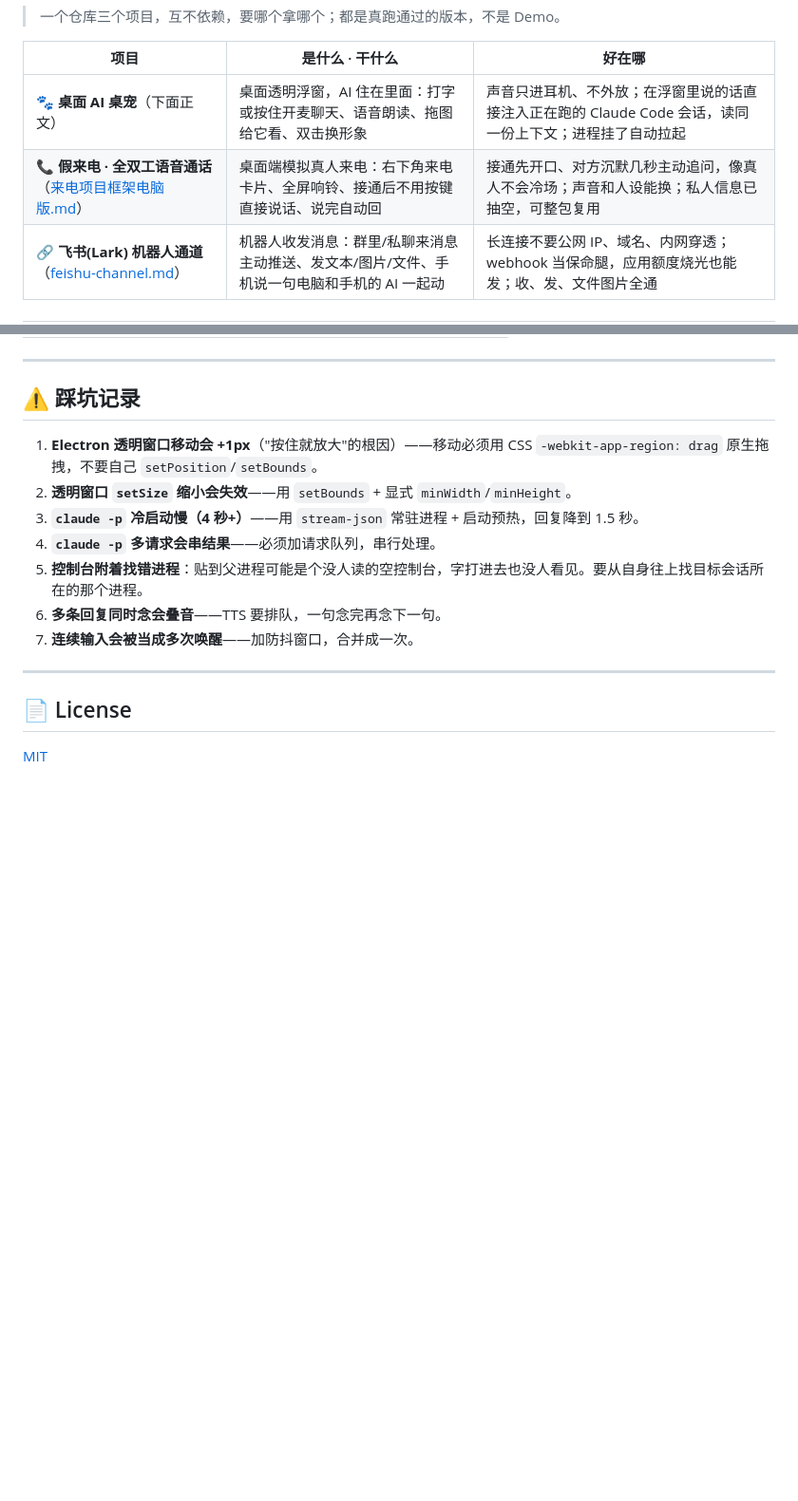
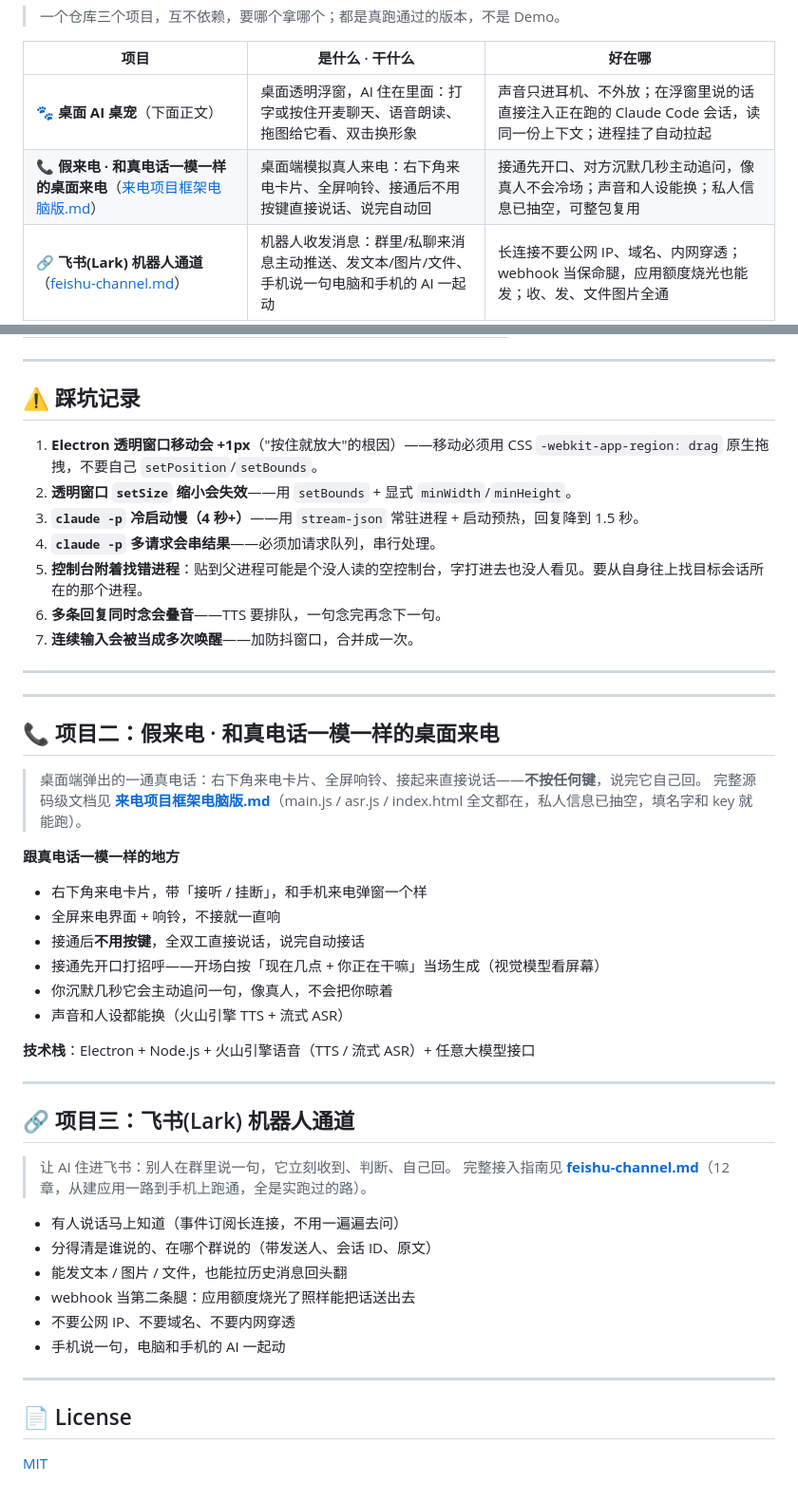
Before and after one commit to vutef3d32-art/yeye, a Markdown page: README.md, 2 parts joined by grey strips. Shown at 95% size. GitHub-like rendering; blank space fills up the shorter version.

Commit message:
docs: 桌宠和来电拆成两个独立项目，来电写明和真电话一样
Co-Authored-By: Claude Code <noreply@anthropic.com>

```diff
--- a/README.md
+++ b/README.md
@@ -5,7 +5,7 @@
 | 项目 | 是什么 · 干什么 | 好在哪 |
 |---|---|---|
 | 🐾 **桌面 AI 桌宠**（下面正文） | 桌面透明浮窗，AI 住在里面：打字或按住开麦聊天、语音朗读、拖图给它看、双击换形象 | 声音只进耳机、不外放；在浮窗里说的话直接注入正在跑的 Claude Code 会话，读同一份上下文；进程挂了自动拉起 |
-| 📞 **假来电 · 全双工语音通话**（[来电项目框架电脑版.md](来电项目框架电脑版.md)） | 桌面端模拟真人来电：右下角来电卡片、全屏响铃、接通后不用按键直接说话、说完自动回 | 接通先开口、对方沉默几秒主动追问，像真人不会冷场；声音和人设能换；私人信息已抽空，可整包复用 |
+| 📞 **假来电 · 和真电话一模一样的桌面来电**（[来电项目框架电脑版.md](来电项目框架电脑版.md)） | 桌面端模拟真人来电：右下角来电卡片、全屏响铃、接通后不用按键直接说话、说完自动回 | 接通先开口、对方沉默几秒主动追问，像真人不会冷场；声音和人设能换；私人信息已抽空，可整包复用 |
 | 🔗 **飞书(Lark) 机器人通道**（[feishu-channel.md](feishu-channel.md)） | 机器人收发消息：群里/私聊来消息主动推送、发文本/图片/文件、手机说一句电脑和手机的 AI 一起动 | 长连接不要公网 IP、域名、内网穿透；webhook 当保命腿，应用额度烧光也能发；收、发、文件图片全通 |
 
 ---
@@ -170,6 +170,40 @@ node guard.js
 
 ---
 
+---
+
+## 📞 项目二：假来电 · 和真电话一模一样的桌面来电
+
+> 桌面端弹出的一通真电话：右下角来电卡片、全屏响铃、接起来直接说话——**不按任何键**，说完它自己回。
+> 完整源码级文档见 **[来电项目框架电脑版.md](来电项目框架电脑版.md)**（main.js / asr.js / index.html 全文都在，私人信息已抽空，填名字和 key 就能跑）。
+
+**跟真电话一模一样的地方**
+
+- 右下角来电卡片，带「接听 / 挂断」，和手机来电弹窗一个样
+- 全屏来电界面 + 响铃，不接就一直响
+- 接通后**不用按键**，全双工直接说话，说完自动接话
+- 接通先开口打招呼——开场白按「现在几点 + 你正在干嘛」当场生成（视觉模型看屏幕）
+- 你沉默几秒它会主动追问一句，像真人，不会把你晾着
+- 声音和人设都能换（火山引擎 TTS + 流式 ASR）
+
+**技术栈**：Electron + Node.js + 火山引擎语音（TTS / 流式 ASR）+ 任意大模型接口
+
+---
+
+## 🔗 项目三：飞书(Lark) 机器人通道
+
+> 让 AI 住进飞书：别人在群里说一句，它立刻收到、判断、自己回。
+> 完整接入指南见 **[feishu-channel.md](feishu-channel.md)**（12 章，从建应用一路到手机上跑通，全是实跑过的路）。
+
+- 有人说话马上知道（事件订阅长连接，不用一遍遍去问）
+- 分得清是谁说的、在哪个群说的（带发送人、会话 ID、原文）
+- 能发文本 / 图片 / 文件，也能拉历史消息回头翻
+- webhook 当第二条腿：应用额度烧光了照样能把话送出去
+- 不要公网 IP、不要域名、不要内网穿透
+- 手机说一句，电脑和手机的 AI 一起动
+
+---
+
 ## 📄 License
 
 [MIT](LICENSE)
```
